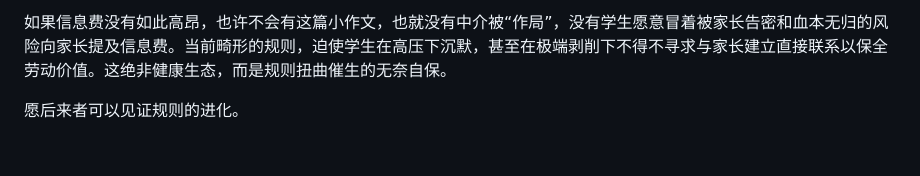
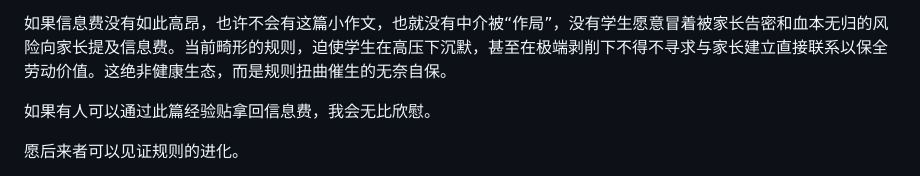
Before and after one commit to w06112/home_teacher, a Markdown page: README.md, the part around the change. GitHub-like rendering; blank space fills up the shorter version.

```diff
--- a/README.md
+++ b/README.md
@@ -235,6 +235,7 @@
 
 如果信息费没有如此高昂，也许不会有这篇小作文，也就没有中介被“作局”，没有学生愿意冒着被家长告密和血本无归的风险向家长提及信息费。当前畸形的规则，迫使学生在高压下沉默，甚至在极端剥削下不得不寻求与家长建立直接联系以保全劳动价值。这绝非健康生态，而是规则扭曲催生的无奈自保。
 
+如果有人可以通过此篇经验贴拿回信息费，我会无比欣慰。
 
 愿后来者可以见证规则的进化。
 
```
